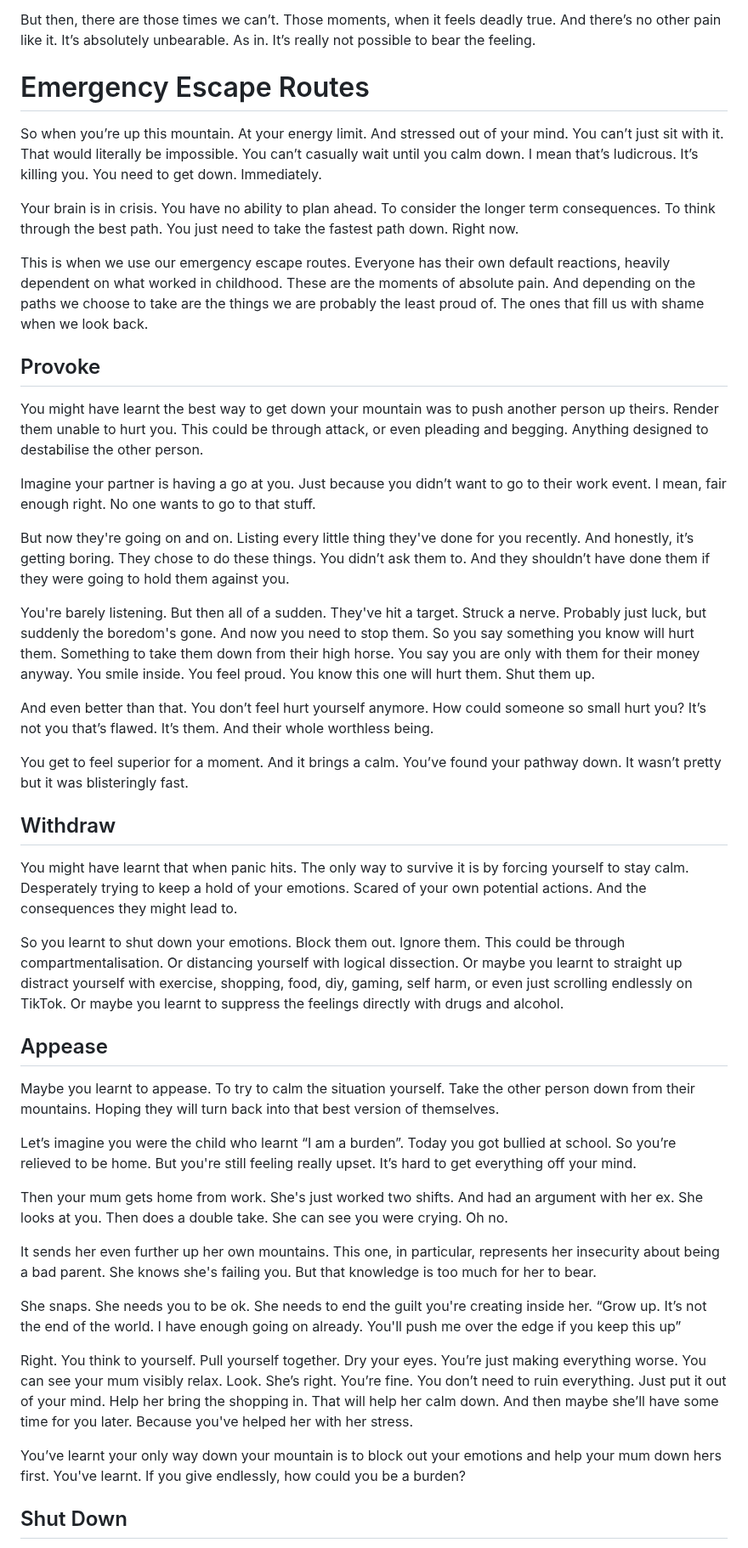
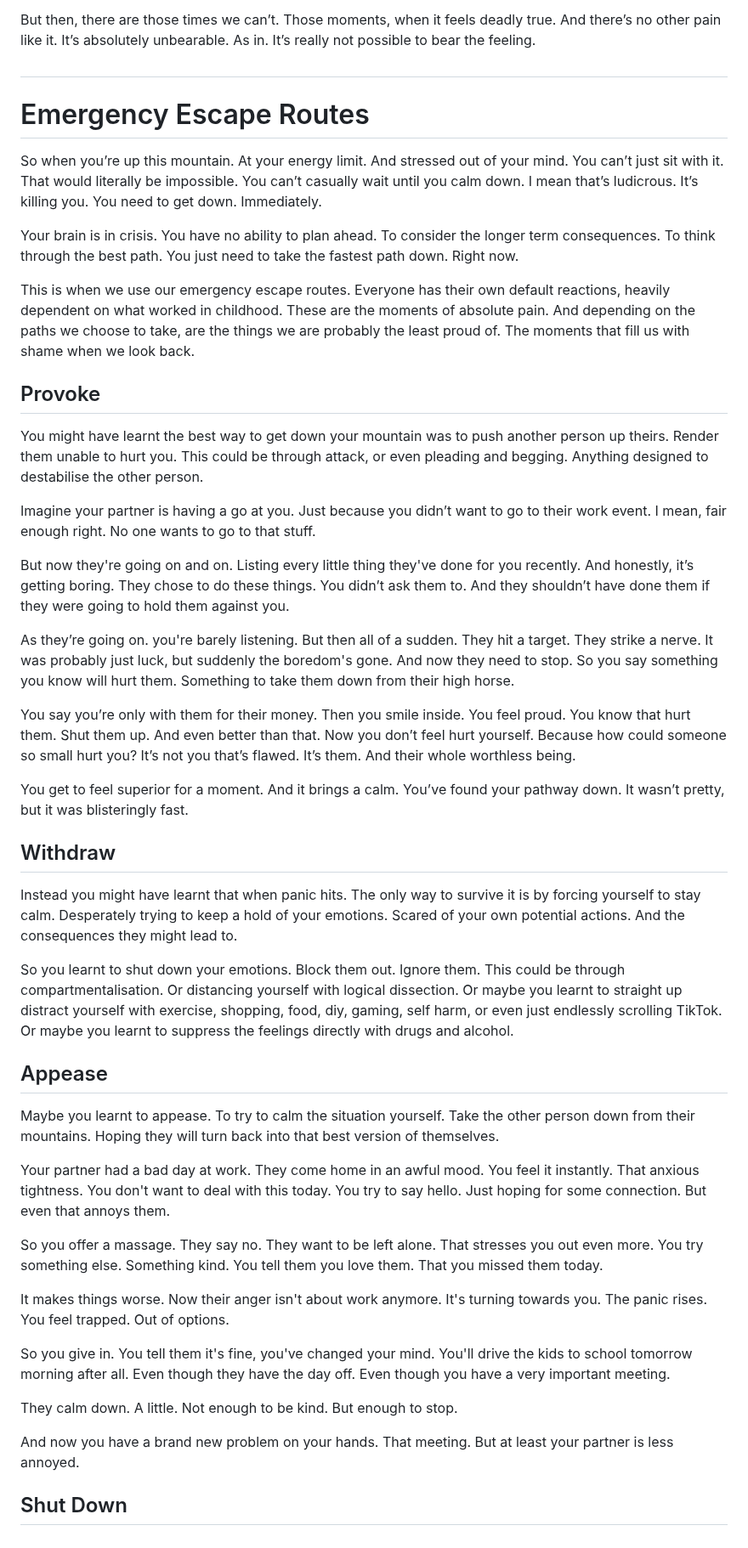
Before and after one commit to Nichola-Roberts/Website, a Markdown page: content.md, the part around one of its changes. Shown at 85% size. Rendered like a GitHub page.

```diff
--- a/content.md
+++ b/content.md
@@ -310,6 +282,7 @@ One thing is certain though. Nothing in life hurts, like being confronted by the
 
 But then, there are those times we can’t. Those moments, when it feels deadly true. And there’s no other pain like it. It’s absolutely unbearable. As in. It’s really not possible to bear the feeling.
 
+#
 
 # Emergency Escape Routes
 
@@ -317,8 +290,7 @@ So when you’re up this mountain. At your energy limit. And stressed out of you
 
 Your brain is in crisis. You have no ability to plan ahead. To consider the longer term consequences. To think through the best path. You just need to take the fastest path down. Right now.
 
-This is when we use our emergency escape routes. Everyone has their own default reactions, heavily dependent on what worked in childhood. These are the moments of absolute pain. And depending on the paths we choose to take are the things we are probably the least proud of. The ones that fill us with shame when we look back.
-
+This is when we use our emergency escape routes. Everyone has their own default reactions, heavily dependent on what worked in childhood. These are the moments of absolute pain. And depending on the paths we choose to take, are the things we are probably the least proud of. The moments that fill us with shame when we look back.
 
 ## Provoke
 
@@ -328,36 +300,33 @@ Imagine your partner is having a go at you. Just because you didn’t want to go
 
 But now they're going on and on. Listing every little thing they've done for you recently. And honestly, it’s getting boring. They chose to do these things. You didn’t ask them to. And they shouldn’t have done them if they were going to hold them against you.
 
-You're barely listening. But then all of a sudden. They've hit a target. Struck a nerve. Probably just luck, but suddenly the boredom's gone. And now you need to stop them. So you say something you know will hurt them. Something to take them down from their high horse. You say you are only with them for their money anyway. You smile inside. You feel proud. You know this one will hurt them. Shut them up.
+As they’re going on. you're barely listening. But then all of a sudden. They hit a target. They strike a nerve. It was probably just luck, but suddenly the boredom's gone. And now they need to stop. So you say something you know will hurt them. Something to take them down from their high horse.
 
-And even better than that. You don’t feel hurt yourself anymore. How could someone so small hurt you? It’s not you that’s flawed. It’s them. And their whole worthless being.
+You say you’re only with them for their money. Then you smile inside. You feel proud. You know that hurt them. Shut them up. And even better than that. Now you don’t feel hurt yourself. Because how could someone so small hurt you? It’s not you that’s flawed. It’s them. And their whole worthless being.
 
-You get to feel superior for a moment. And it brings a calm. You’ve found your pathway down. It wasn’t pretty but it was blisteringly fast.
-
+You get to feel superior for a moment. And it brings a calm. You’ve found your pathway down. It wasn’t pretty, but it was blisteringly fast.
 
 ## Withdraw
 
-You might have learnt that when panic hits. The only way to survive it is by forcing yourself to stay calm. Desperately trying to keep a hold of your emotions. Scared of your own potential actions. And the consequences they might lead to.
+Instead you might have learnt that when panic hits. The only way to survive it is by forcing yourself to stay calm. Desperately trying to keep a hold of your emotions. Scared of your own potential actions. And the consequences they might lead to.
 
-So you learnt to shut down your emotions. Block them out. Ignore them. This could be through compartmentalisation. Or distancing yourself with logical dissection. Or maybe you learnt to straight up distract yourself with exercise, shopping, food, diy, gaming, self harm, or even just scrolling endlessly on TikTok. Or maybe you learnt to suppress the feelings directly with drugs and alcohol.
-
+So you learnt to shut down your emotions. Block them out. Ignore them. This could be through compartmentalisation. Or distancing yourself with logical dissection. Or maybe you learnt to straight up distract yourself with exercise, shopping, food, diy, gaming, self harm, or even just endlessly scrolling TikTok. Or maybe you learnt to suppress the feelings directly with drugs and alcohol.
 
 ## Appease
 
 Maybe you learnt to appease. To try to calm the situation yourself. Take the other person down from their mountains. Hoping they will turn back into that best version of themselves.
 
-Let’s imagine you were the child who learnt “I am a burden”. Today you got bullied at school. So you’re relieved to be home. But you're still feeling really upset. It’s hard to get everything off your mind.
+Your partner had a bad day at work. They come home in an awful mood. You feel it instantly. That anxious tightness. You don't want to deal with this today. You try to say hello. Just hoping for some connection. But even that annoys them.
 
-Then your mum gets home from work. She's just worked two shifts. And had an argument with her ex. She looks at you. Then does a double take. She can see you were crying. Oh no.
+So you offer a massage. They say no. They want to be left alone. That stresses you out even more. You try something else. Something kind. You tell them you love them. That you missed them today.
 
-It sends her even further up her own mountains. This one, in particular, represents her insecurity about being a bad parent. She knows she's failing you. But that knowledge is too much for her to bear.
+It makes things worse. Now their anger isn't about work anymore. It's turning towards you. The panic rises. You feel trapped. Out of options.
 
-She snaps. She needs you to be ok. She needs to end the guilt you're creating inside her. “Grow up. It’s not the end of the world. I have enough going on already. You'll push me over the edge if you keep this up”
+So you give in. You tell them it's fine, you've changed your mind. You'll drive the kids to school tomorrow morning after all. Even though they have the day off. Even though you have a very important meeting.
 
-Right. You think to yourself. Pull yourself together. Dry your eyes. You’re just making everything worse. You can see your mum visibly relax. Look. She’s right. You’re fine. You don’t need to ruin everything. Just put it out of your mind. Help her bring the shopping in. That will help her calm down. And then maybe she’ll have some time for you later. Because you've helped her with her stress.
+They calm down. A little. Not enough to be kind. But enough to stop.
 
-You’ve learnt your only way down your mountain is to block out your emotions and help your mum down hers first. You've learnt. If you give endlessly, how could you be a burden?
-
+And now you have a brand new problem on your hands. That meeting. But at least your partner is less annoyed.
 
 ## Shut Down
 
```
Also changed, not shown: other parts of content.md (+82 -146 lines).
